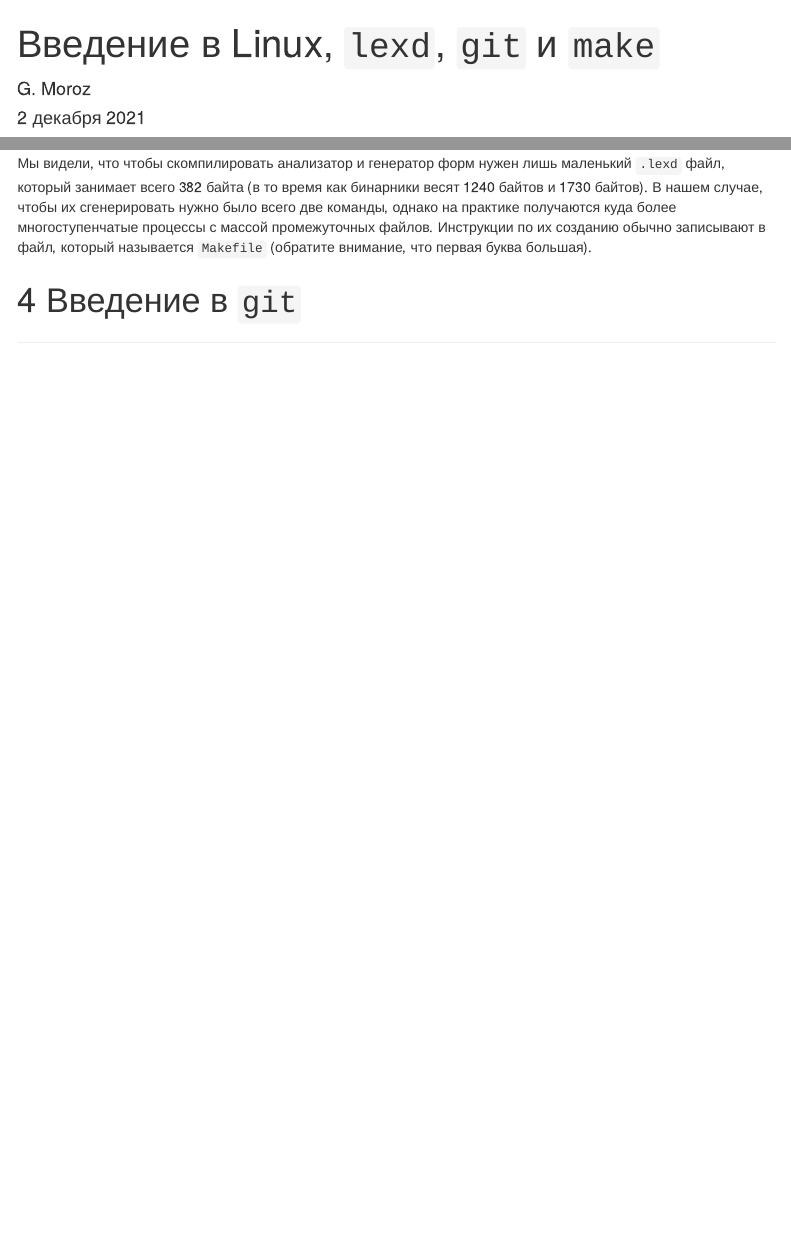
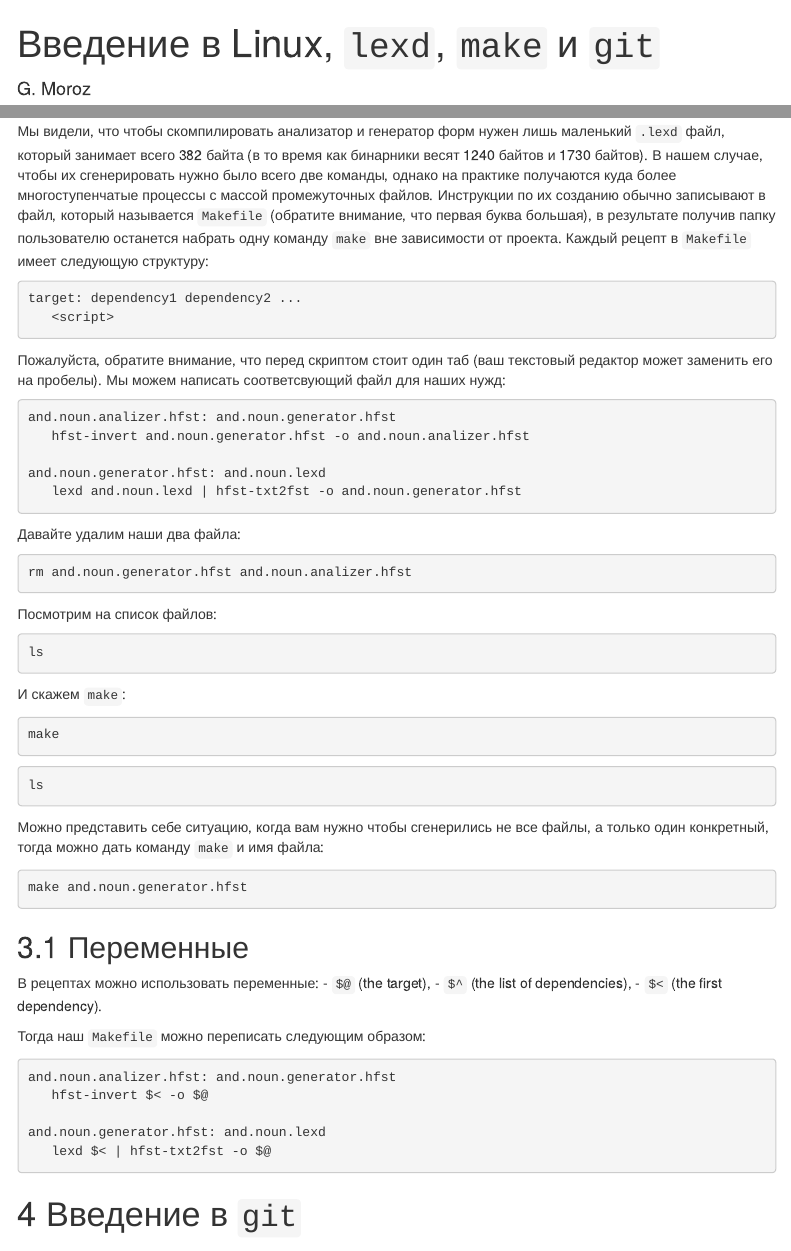
Before and after one commit to agricolamz/2021.12.02_intro_to_linux_lexd_github_makefiles, an R Markdown document (index.Rmd): the page in a window 1100 px wide, from its top, and a second part further down, joined at a grey line. Rendered offline with R 4.5, knitr and Pandoc, with nearby package versions; the code chunks are not run, so their results and figures are left out; menus at the side of the page are left out.

Commit message:
add make section

````diff
--- a/index.Rmd
+++ b/index.Rmd
@@ -1,5 +1,5 @@
 ---
-title: "Введение в Linux, `lexd`, `git` и `make`"
+title: "Введение в Linux, `lexd`, `make` и `git`"
 author: "G. Moroz"
 date: "2 декабря 2021"
 output:
@@ -288,3 +288,60 @@
 
-Мы видели, что чтобы скомпилировать анализатор и генератор форм нужен лишь маленький `.lexd` файл, который занимает всего 382 байта (в то время как бинарники весят 1240 байтов и 1730 байтов). В нашем случае, чтобы их сгенерировать нужно было всего две команды, однако на практике получаются куда более многоступенчатые процессы с массой промежуточных файлов. Инструкции по их созданию обычно записывают в файл, который называется `Makefile` (обратите внимание, что первая буква большая).
+[^2]: Весь этот раздел я бездумно списал из прошлогодних материалов Ника Хауэлла.
 
+Мы видели, что чтобы скомпилировать анализатор и генератор форм нужен лишь маленький `.lexd` файл, который занимает всего 382 байта (в то время как бинарники весят 1240 байтов и 1730 байтов). В нашем случае, чтобы их сгенерировать нужно было всего две команды, однако на практике получаются куда более многоступенчатые процессы с массой промежуточных файлов. Инструкции по их созданию обычно записывают в файл, который называется `Makefile` (обратите внимание, что первая буква большая), в результате получив папку пользователю останется набрать одну команду `make` вне зависимости от проекта. Каждый рецепт в `Makefile` имеет следующую структуру:
+
+```Makefile
+target: dependency1 dependency2 ...
+   <script>
+```
+
+Пожалуйста, обратите внимание, что перед скриптом стоит один таб (ваш текстовый редактор может заменить его на пробелы). Мы можем написать соответсвующий файл для наших нужд:
+
+```Makefile
+and.noun.analizer.hfst: and.noun.generator.hfst
+   hfst-invert and.noun.generator.hfst -o and.noun.analizer.hfst
+
+and.noun.generator.hfst: and.noun.lexd
+   lexd and.noun.lexd | hfst-txt2fst -o and.noun.generator.hfst
+```
+
+Давайте удалим наши два файла:
+```{bash}
+rm and.noun.generator.hfst and.noun.analizer.hfst
+```
+
+Посмотрим на список файлов:
+
+```{bash}
+ls
+```
+
+И скажем `make`:
+```{bash}
+make
+```
+
+```{bash}
+ls
+```
+
+Можно представить себе ситуацию, когда вам нужно чтобы сгенерились не все файлы, а только один конкретный, тогда можно дать команду `make` и имя файла:
+
+```{bash}
+make and.noun.generator.hfst
+```
+
+## Переменные
+
+В рецептах можно использовать переменные:
+- `$@` (the target),
+- `$^` (the list of dependencies),
+- `$<` (the first dependency).
+
+Тогда наш `Makefile` можно переписать следующим образом:
+
+```Makefile
+and.noun.analizer.hfst: and.noun.generator.hfst
+   hfst-invert $< -o $@
+
+and.noun.generator.hfst: and.noun.lexd
````
Also changed, not shown: index.html, index.Rmd (6 more changed lines), 1 other file.
